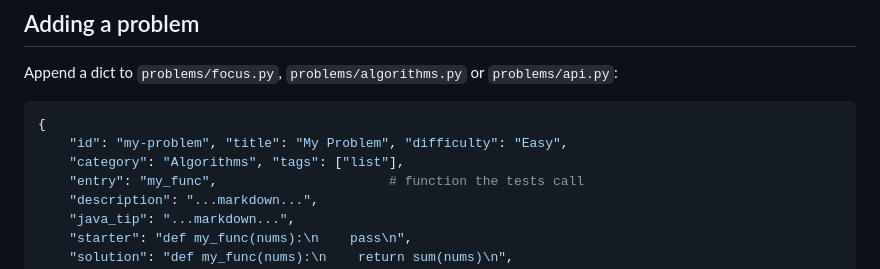
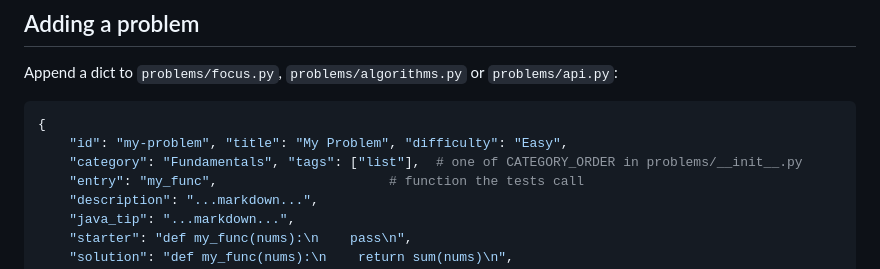
Before and after one commit to etchsaleh/interviews, a Markdown page: README.md, the part around the change. GitHub-like rendering.

Commit message:
Fix README example category
Co-Authored-By: Claude Opus 5.5 <noreply@anthropic.com>
Claude-Session: https://claude.ai/code/session_01Uv8fuVXA6aV97ke8kocdvG

````diff
--- a/README.md
+++ b/README.md
@@ -49,7 +49,7 @@ Append a dict to `problems/focus.py`, `problems/algorithms.py` or `problems/api.
 ```python
 {
     "id": "my-problem", "title": "My Problem", "difficulty": "Easy",
-    "category": "Algorithms", "tags": ["list"],
+    "category": "Fundamentals", "tags": ["list"],  # one of CATEGORY_ORDER in problems/__init__.py
     "entry": "my_func",                      # function the tests call
     "description": "...markdown...",
     "java_tip": "...markdown...",
````
